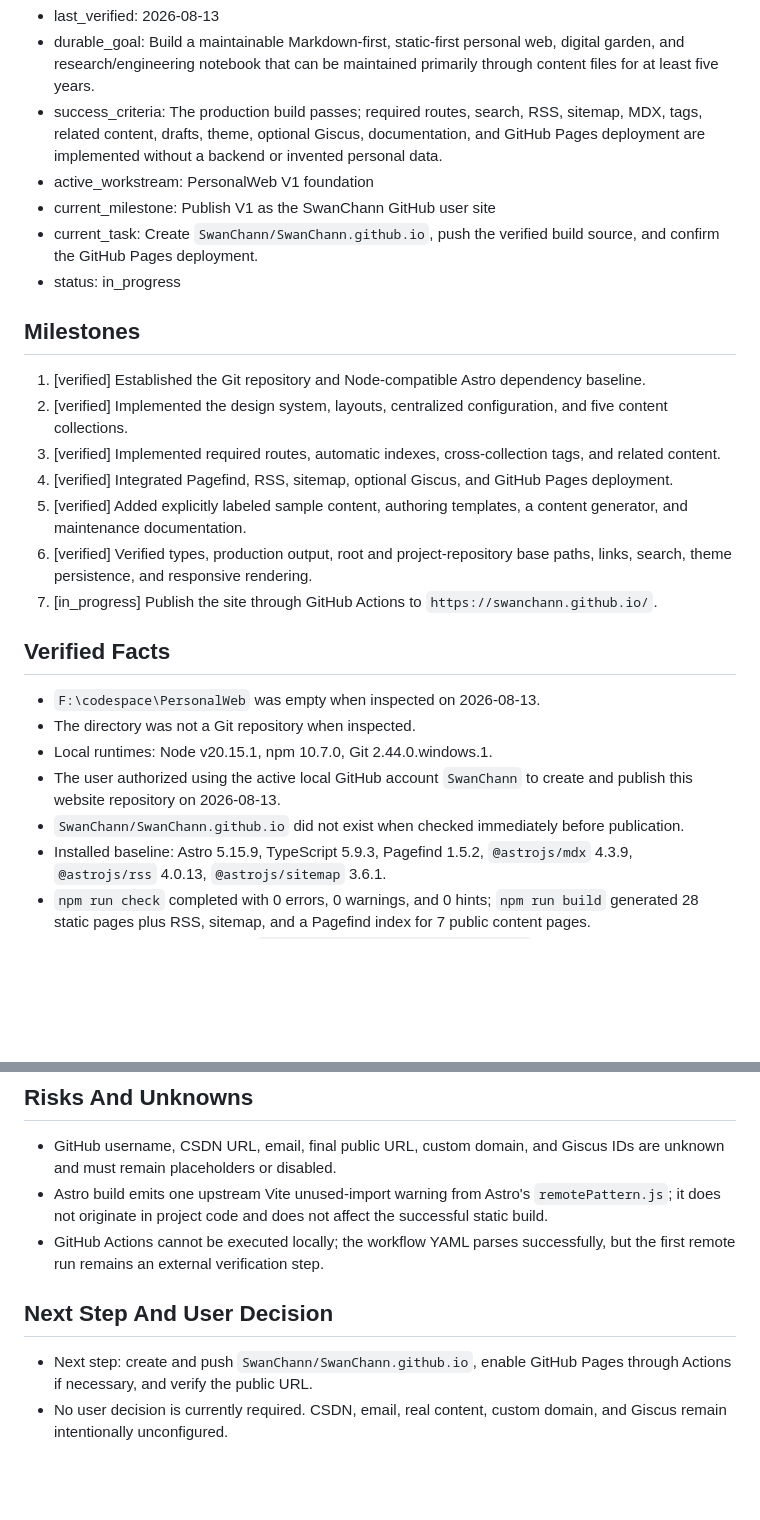
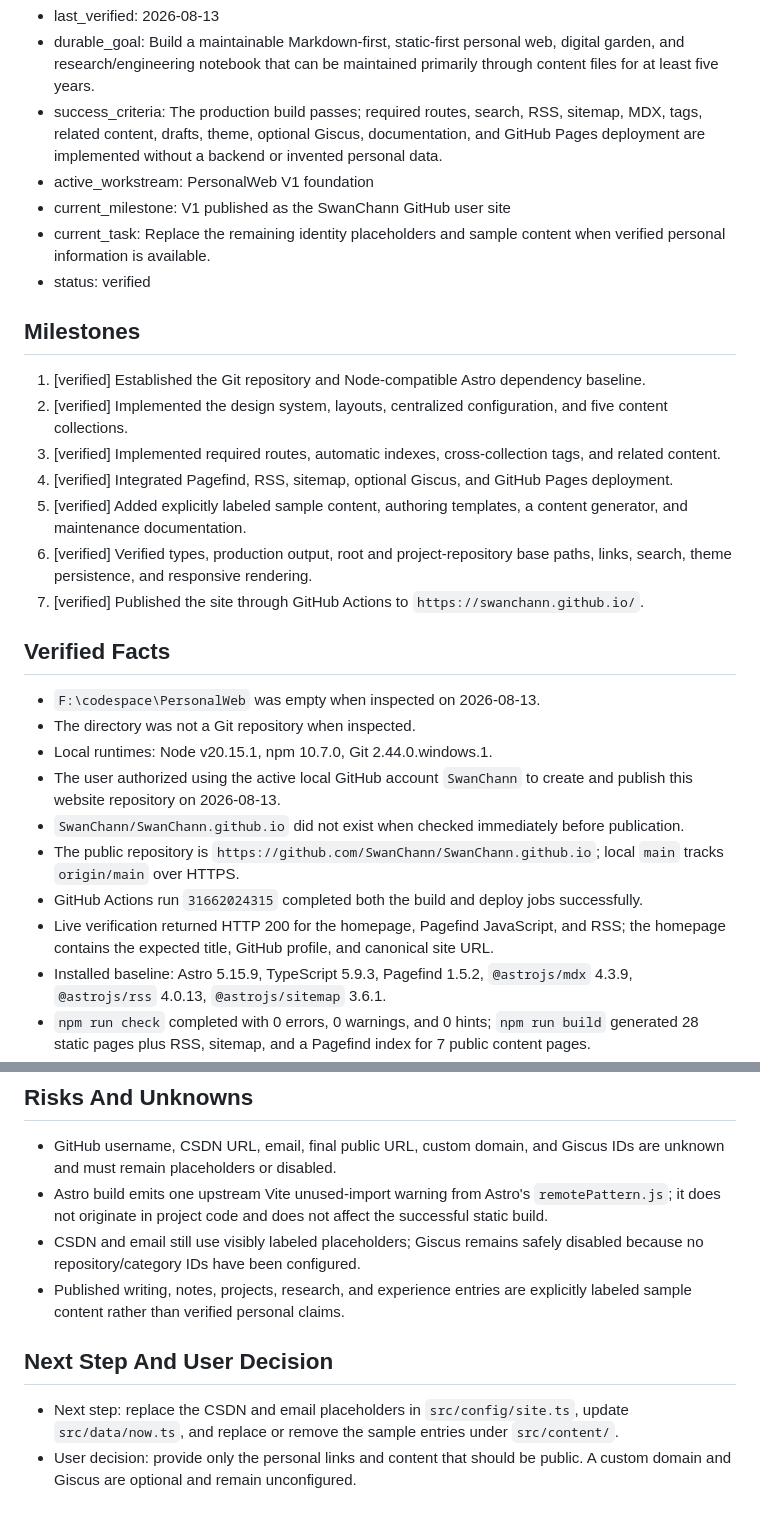
Before and after one commit to SwanChann/SwanChann.github.io, a Markdown page: PROJECT_STATE.md, 2 parts joined by grey strips. Rendered like a GitHub page; blank space fills up the shorter version.

Commit message:
docs: record verified pages deployment

```diff
--- a/PROJECT_STATE.md
+++ b/PROJECT_STATE.md
@@ -4,9 +4,9 @@
 - durable_goal: Build a maintainable Markdown-first, static-first personal web, digital garden, and research/engineering notebook that can be maintained primarily through content files for at least five years.
 - success_criteria: The production build passes; required routes, search, RSS, sitemap, MDX, tags, related content, drafts, theme, optional Giscus, documentation, and GitHub Pages deployment are implemented without a backend or invented personal data.
 - active_workstream: PersonalWeb V1 foundation
-- current_milestone: Publish V1 as the SwanChann GitHub user site
-- current_task: Create `SwanChann/SwanChann.github.io`, push the verified build source, and confirm the GitHub Pages deployment.
-- status: in_progress
+- current_milestone: V1 published as the SwanChann GitHub user site
+- current_task: Replace the remaining identity placeholders and sample content when verified personal information is available.
+- status: verified
 
 ## Milestones
 
@@ -16,7 +16,7 @@
 4. [verified] Integrated Pagefind, RSS, sitemap, optional Giscus, and GitHub Pages deployment.
 5. [verified] Added explicitly labeled sample content, authoring templates, a content generator, and maintenance documentation.
 6. [verified] Verified types, production output, root and project-repository base paths, links, search, theme persistence, and responsive rendering.
-7. [in_progress] Publish the site through GitHub Actions to `https://swanchann.github.io/`.
+7. [verified] Published the site through GitHub Actions to `https://swanchann.github.io/`.
 
 ## Verified Facts
 
@@ -25,6 +25,9 @@
 - Local runtimes: Node v20.15.1, npm 10.7.0, Git 2.44.0.windows.1.
 - The user authorized using the active local GitHub account `SwanChann` to create and publish this website repository on 2026-08-13.
 - `SwanChann/SwanChann.github.io` did not exist when checked immediately before publication.
+- The public repository is `https://github.com/SwanChann/SwanChann.github.io`; local `main` tracks `origin/main` over HTTPS.
+- GitHub Actions run `31662024315` completed both the build and deploy jobs successfully.
+- Live verification returned HTTP 200 for the homepage, Pagefind JavaScript, and RSS; the homepage contains the expected title, GitHub profile, and canonical site URL.
 - Installed baseline: Astro 5.15.9, TypeScript 5.9.3, Pagefind 1.5.2, `@astrojs/mdx` 4.3.9, `@astrojs/rss` 4.0.13, `@astrojs/sitemap` 3.6.1.
 - `npm run check` completed with 0 errors, 0 warnings, and 0 hints; `npm run build` generated 28 static pages plus RSS, sitemap, and a Pagefind index for 7 public content pages.
 - The production build excludes `src/content/notes/draft-example.md`; the route, tags, relations, RSS, sitemap, and search index contain no draft entry.
@@ -44,9 +47,10 @@
 
 - GitHub username, CSDN URL, email, final public URL, custom domain, and Giscus IDs are unknown and must remain placeholders or disabled.
 - Astro build emits one upstream Vite unused-import warning from Astro's `remotePattern.js`; it does not originate in project code and does not affect the successful static build.
-- GitHub Actions cannot be executed locally; the workflow YAML parses successfully, but the first remote run remains an external verification step.
+- CSDN and email still use visibly labeled placeholders; Giscus remains safely disabled because no repository/category IDs have been configured.
+- Published writing, notes, projects, research, and experience entries are explicitly labeled sample content rather than verified personal claims.
 
 ## Next Step And User Decision
 
-- Next step: create and push `SwanChann/SwanChann.github.io`, enable GitHub Pages through Actions if necessary, and verify the public URL.
-- No user decision is currently required. CSDN, email, real content, custom domain, and Giscus remain intentionally unconfigured.
+- Next step: replace the CSDN and email placeholders in `src/config/site.ts`, update `src/data/now.ts`, and replace or remove the sample entries under `src/content/`.
+- User decision: provide only the personal links and content that should be public. A custom domain and Giscus are optional and remain unconfigured.
```
